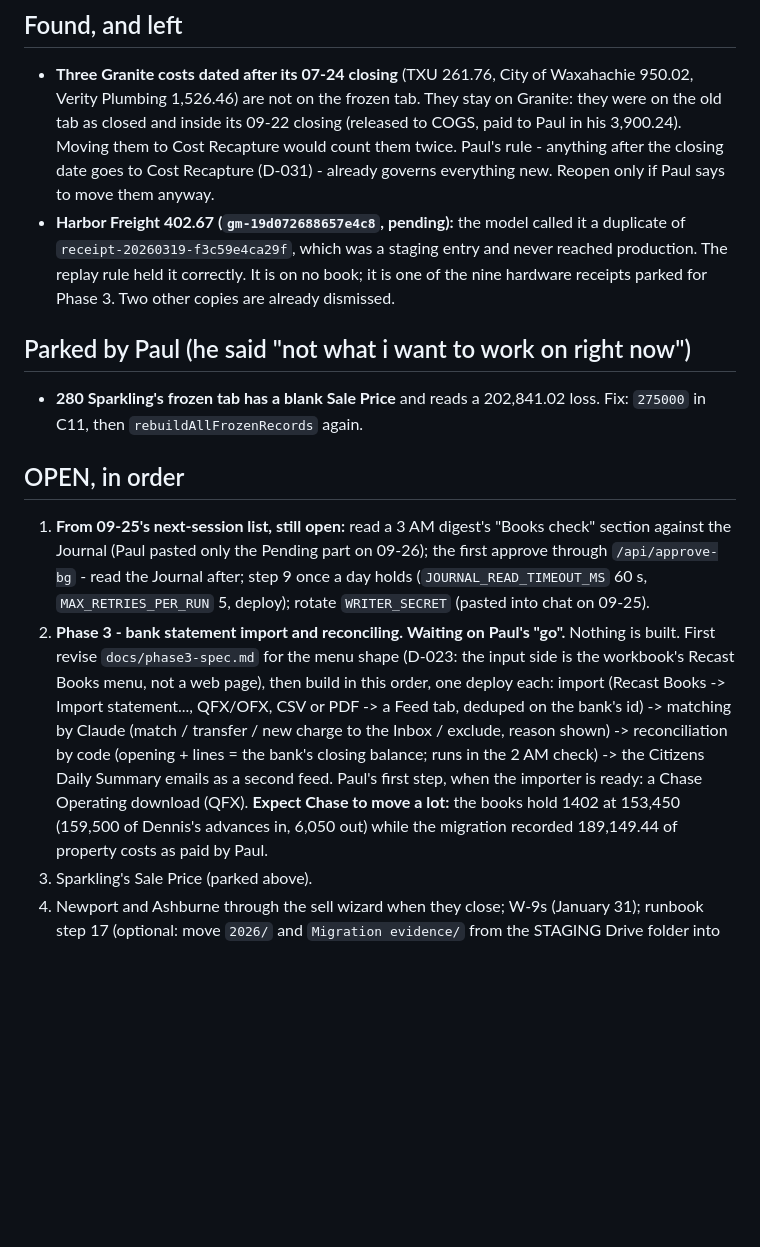
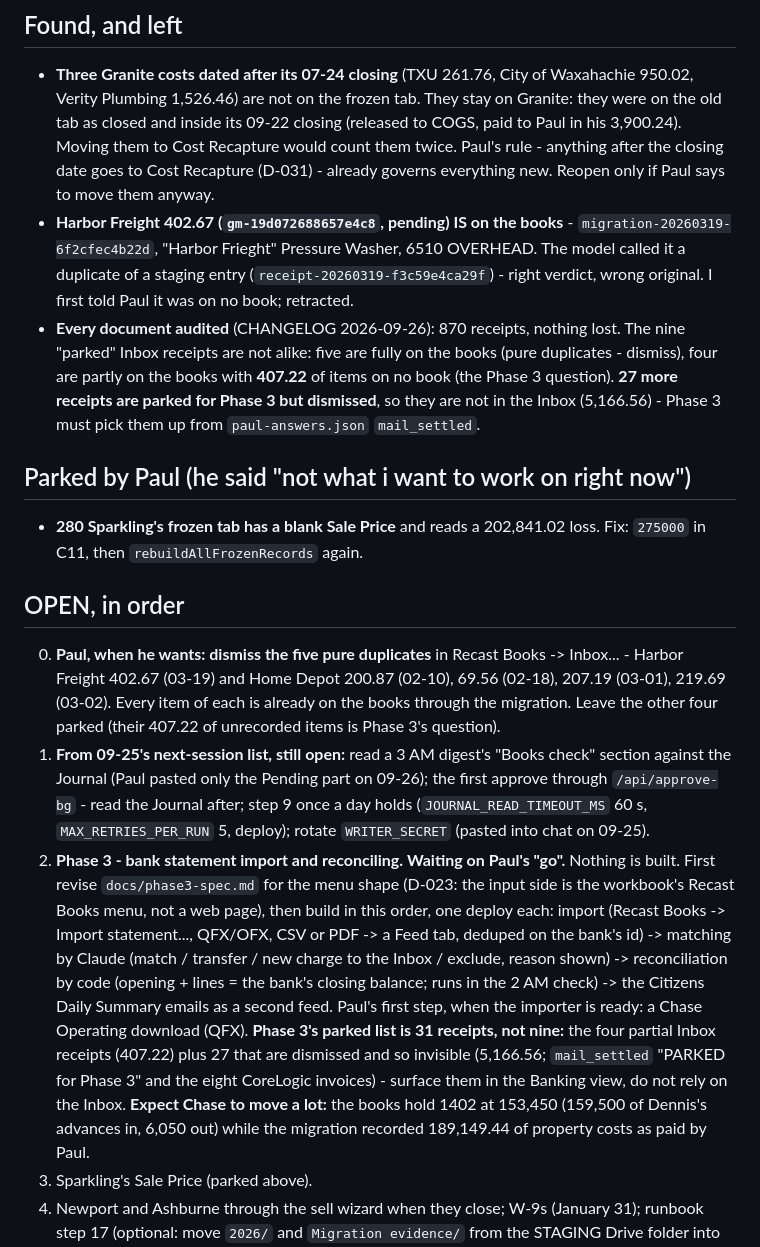
Before and after one commit to Recast-Properties/recast-books, a Markdown page: HANDOFF-2026-09-26.md, the part around the change. Rendered like a GitHub page; blank space fills up the shorter version.

```diff
--- a/HANDOFF-2026-09-26.md
+++ b/HANDOFF-2026-09-26.md
@@ -22,10 +22,13 @@ READ: `CHANGELOG.md` 2026-09-26 (one entry).
   09-22 closing (released to COGS, paid to Paul in his 3,900.24). Moving them to Cost Recapture would count them
   twice. Paul's rule - anything after the closing date goes to Cost Recapture (D-031) - already governs
   everything new. Reopen only if Paul says to move them anyway.
-- **Harbor Freight 402.67 (`gm-19d072688657e4c8`, pending):** the model called it a duplicate of
-  `receipt-20260319-f3c59e4ca29f`, which was a staging entry and never reached production. The replay rule held it
-  correctly. It is on no book; it is one of the nine hardware receipts parked for Phase 3. Two other copies are
-  already dismissed.
+- **Harbor Freight 402.67 (`gm-19d072688657e4c8`, pending) IS on the books** - `migration-20260319-6f2cfec4b22d`,
+  "Harbor Frieght" Pressure Washer, 6510 OVERHEAD. The model called it a duplicate of a staging entry
+  (`receipt-20260319-f3c59e4ca29f`) - right verdict, wrong original. I first told Paul it was on no book; retracted.
+- **Every document audited** (CHANGELOG 2026-09-26): 870 receipts, nothing lost. The nine "parked" Inbox receipts
+  are not alike: five are fully on the books (pure duplicates - dismiss), four are partly on the books with
+  **407.22** of items on no book (the Phase 3 question). **27 more receipts are parked for Phase 3 but dismissed**, so
+  they are not in the Inbox (5,166.56) - Phase 3 must pick them up from `paul-answers.json` `mail_settled`.
 
 ## Parked by Paul (he said "not what i want to work on right now")
 
@@ -34,6 +37,9 @@ READ: `CHANGELOG.md` 2026-09-26 (one entry).
 
 ## OPEN, in order
 
+0. **Paul, when he wants: dismiss the five pure duplicates** in Recast Books -> Inbox... - Harbor Freight 402.67 (03-19)
+   and Home Depot 200.87 (02-10), 69.56 (02-18), 207.19 (03-01), 219.69 (03-02). Every item of each is already on the
+   books through the migration. Leave the other four parked (their 407.22 of unrecorded items is Phase 3's question).
 1. **From 09-25's next-session list, still open:** read a 3 AM digest's "Books check" section against the Journal
    (Paul pasted only the Pending part on 09-26); the first approve through `/api/approve-bg` - read the Journal
    after; step 9 once a day holds (`JOURNAL_READ_TIMEOUT_MS` 60 s, `MAX_RETRIES_PER_RUN` 5, deploy); rotate
@@ -44,7 +50,9 @@ READ: `CHANGELOG.md` 2026-09-26 (one entry).
    PDF -> a Feed tab, deduped on the bank's id) -> matching by Claude (match / transfer / new charge to the Inbox /
    exclude, reason shown) -> reconciliation by code (opening + lines = the bank's closing balance; runs in the 2 AM
    check) -> the Citizens Daily Summary emails as a second feed. Paul's first step, when the importer is ready: a
-   Chase Operating download (QFX). **Expect Chase to move a lot:** the books hold 1402 at 153,450 (159,500 of
+   Chase Operating download (QFX). **Phase 3's parked list is 31 receipts, not nine:** the four partial Inbox receipts
+   (407.22) plus 27 that are dismissed and so invisible (5,166.56; `mail_settled` "PARKED for Phase 3" and the eight
+   CoreLogic invoices) - surface them in the Banking view, do not rely on the Inbox. **Expect Chase to move a lot:** the books hold 1402 at 153,450 (159,500 of
    Dennis's advances in, 6,050 out) while the migration recorded 189,149.44 of property costs as paid by Paul.
 3. Sparkling's Sale Price (parked above).
 4. Newport and Ashburne through the sell wizard when they close; W-9s (January 31); runbook step 17 (optional:
```
Also changed, not shown: CHANGELOG.md (+25 -7 lines), CLAUDE.md (+1 -1 lines).
